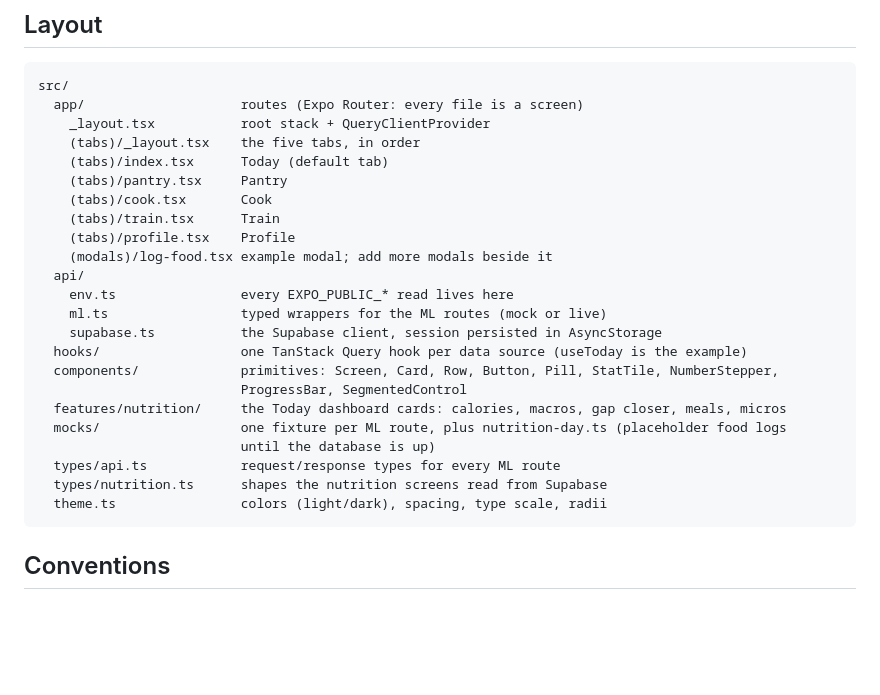
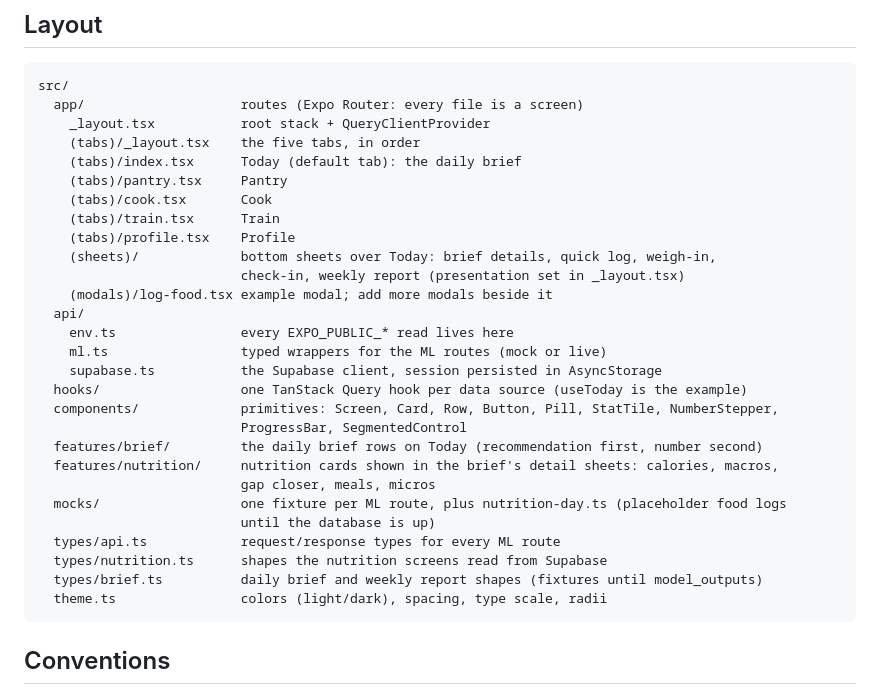
Before and after one commit to dDuk0ski/FORM, a Markdown page: apps/mobile/README.md, the part around the change. Drawn GitHub-style; blank space fills up the shorter version.

Commit message:
Document the brief and sheets in the mobile README

````diff
--- a/apps/mobile/README.md
+++ b/apps/mobile/README.md
@@ -51,11 +51,13 @@ src/
   app/                    routes (Expo Router: every file is a screen)
     _layout.tsx           root stack + QueryClientProvider
     (tabs)/_layout.tsx    the five tabs, in order
-    (tabs)/index.tsx      Today (default tab)
+    (tabs)/index.tsx      Today (default tab): the daily brief
     (tabs)/pantry.tsx     Pantry
     (tabs)/cook.tsx       Cook
     (tabs)/train.tsx      Train
     (tabs)/profile.tsx    Profile
+    (sheets)/             bottom sheets over Today: brief details, quick log, weigh-in,
+                          check-in, weekly report (presentation set in _layout.tsx)
     (modals)/log-food.tsx example modal; add more modals beside it
   api/
     env.ts                every EXPO_PUBLIC_* read lives here
@@ -64,11 +66,14 @@ src/
   hooks/                  one TanStack Query hook per data source (useToday is the example)
   components/             primitives: Screen, Card, Row, Button, Pill, StatTile, NumberStepper,
                           ProgressBar, SegmentedControl
-  features/nutrition/     the Today dashboard cards: calories, macros, gap closer, meals, micros
+  features/brief/         the daily brief rows on Today (recommendation first, number second)
+  features/nutrition/     nutrition cards shown in the brief's detail sheets: calories, macros,
+                          gap closer, meals, micros
   mocks/                  one fixture per ML route, plus nutrition-day.ts (placeholder food logs
                           until the database is up)
   types/api.ts            request/response types for every ML route
   types/nutrition.ts      shapes the nutrition screens read from Supabase
+  types/brief.ts          daily brief and weekly report shapes (fixtures until model_outputs)
   theme.ts                colors (light/dark), spacing, type scale, radii
 ```
 
````
